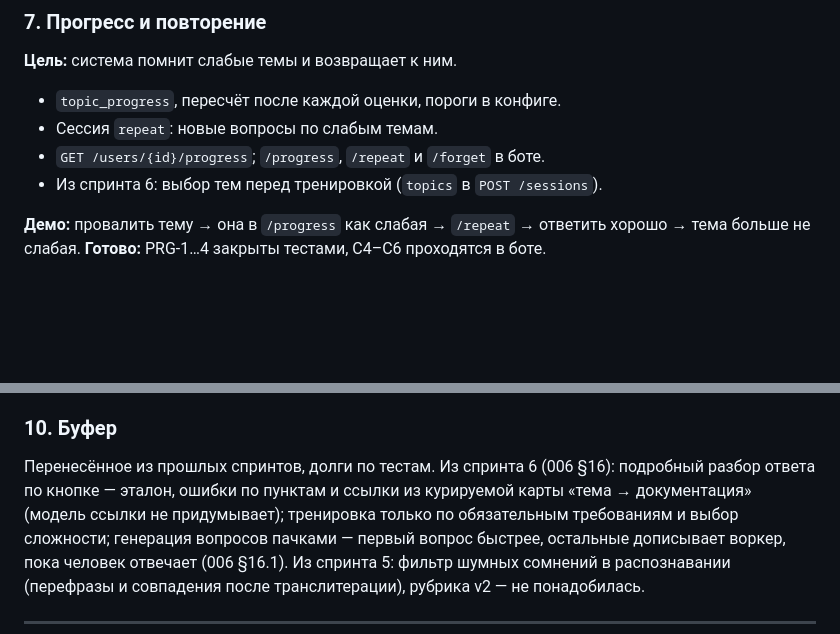
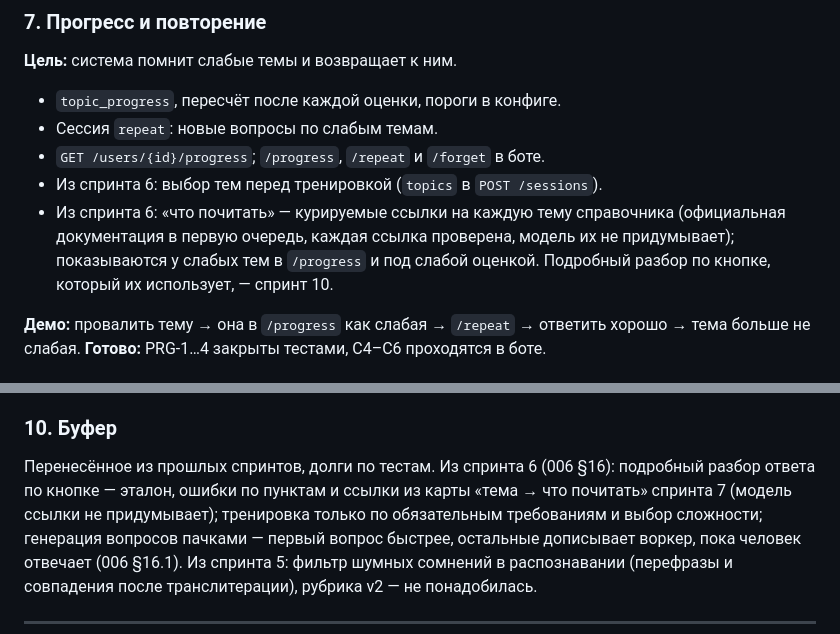
Before and after one commit to lama2x2/sobesnik, a Markdown page: docs/roadmap.md, 2 parts joined by grey strips. GitHub-like rendering; blank space fills up the shorter version.

Commit message:
Перенести сбор ссылок «что почитать» по темам в спринт 7
Co-Authored-By: Claude Opus 5.5 <noreply@anthropic.com>

```diff
--- a/docs/roadmap.md
+++ b/docs/roadmap.md
@@ -116,6 +116,9 @@
 - Сессия `repeat`: новые вопросы по слабым темам.
 - `GET /users/{id}/progress`; `/progress`, `/repeat` и `/forget` в боте.
 - Из спринта 6: выбор тем перед тренировкой (`topics` в `POST /sessions`).
+- Из спринта 6: «что почитать» — курируемые ссылки на каждую тему справочника (официальная документация в
+  первую очередь, каждая ссылка проверена, модель их не придумывает); показываются у слабых тем в `/progress`
+  и под слабой оценкой. Подробный разбор по кнопке, который их использует, — спринт 10.
 
 **Демо:** провалить тему → она в `/progress` как слабая → `/repeat` → ответить хорошо → тема больше не слабая.
 **Готово:** PRG-1…4 закрыты тестами, С4–С6 проходятся в боте.
@@ -140,7 +143,7 @@
 
 ### 10. Буфер
 Перенесённое из прошлых спринтов, долги по тестам. Из спринта 6 (006 §16): подробный разбор ответа по
-кнопке — эталон, ошибки по пунктам и ссылки из курируемой карты «тема → документация» (модель ссылки не
+кнопке — эталон, ошибки по пунктам и ссылки из карты «тема → что почитать» спринта 7 (модель ссылки не
 придумывает); тренировка только по обязательным требованиям и выбор сложности; генерация вопросов пачками — первый вопрос
 быстрее, остальные дописывает воркер, пока человек отвечает (006 §16.1). Из спринта 5: фильтр шумных сомнений в распознавании (перефразы и совпадения после транслитерации), рубрика v2 — не понадобилась.
 
```
Also changed, not shown: docs/specs/006-bot.md (+1 -1 lines).
